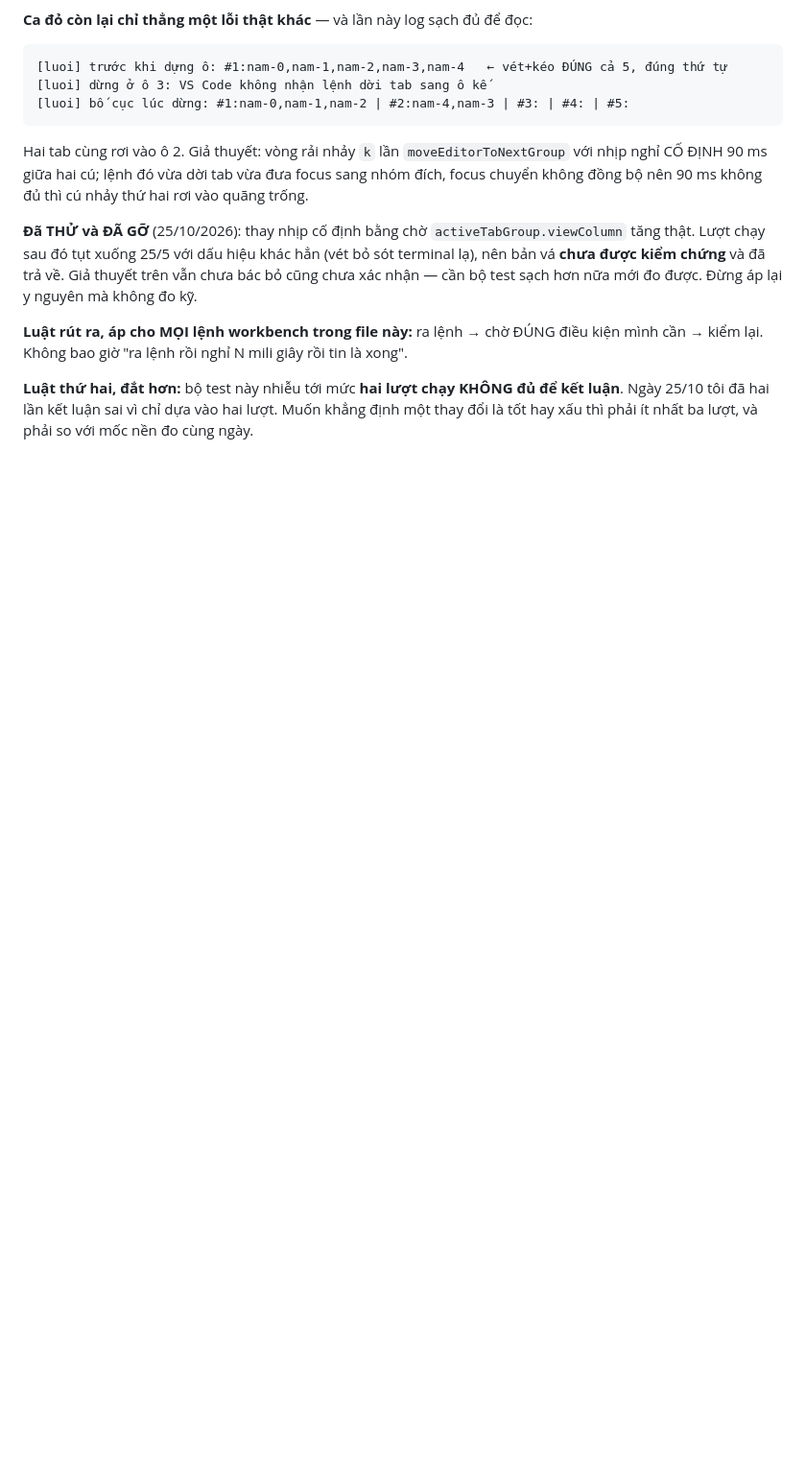
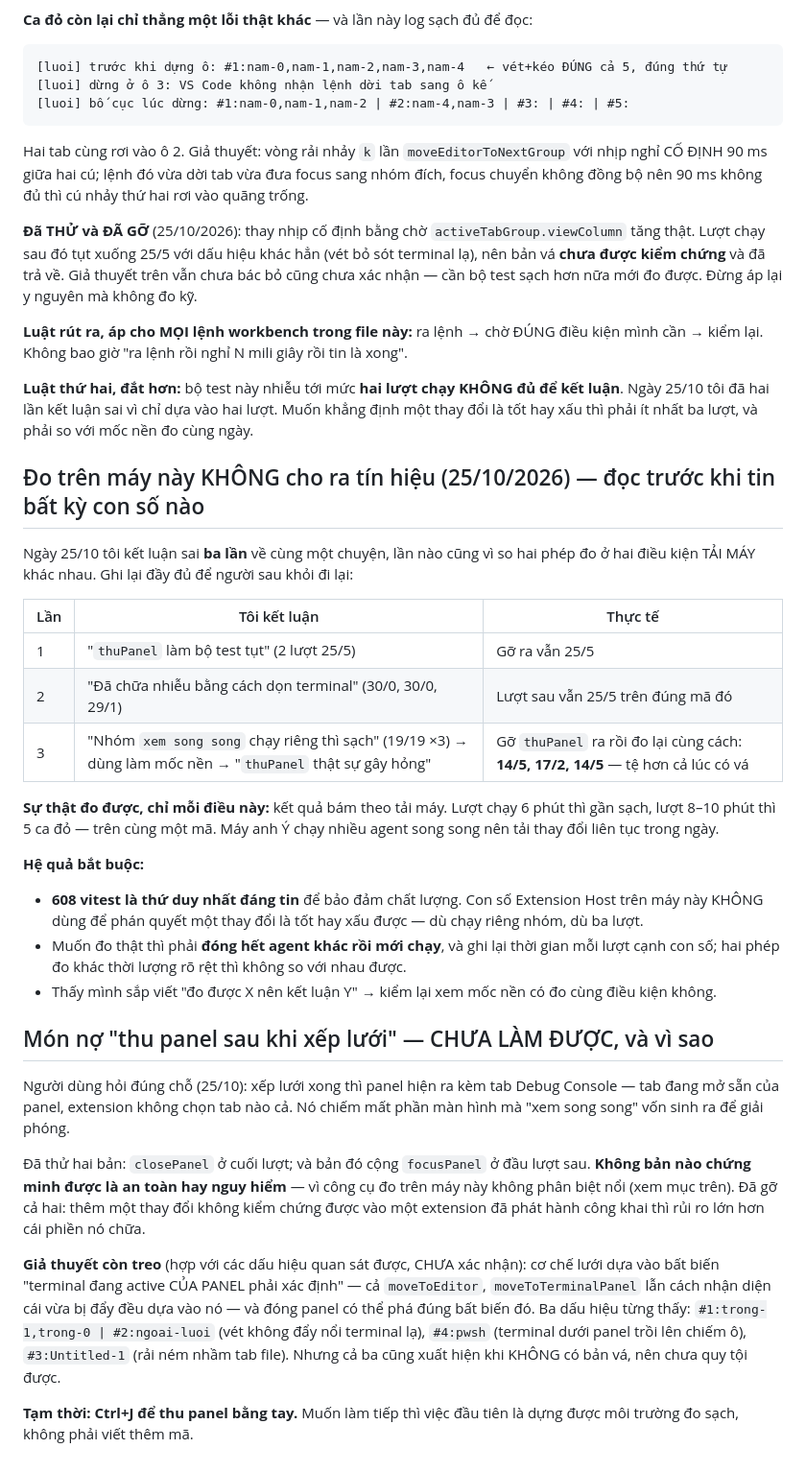
Before and after one commit to bigdatacloud/vscode-workspace-saver, a Markdown page: docs/manual-verification.md, the part around the change. Shown at 96% size. GitHub-like rendering; blank space fills up the shorter version.

Commit message:
docs: đo trên máy này không cho ra tín hiệu — và món nợ thu panel chưa làm được
Hôm nay tôi kết luận SAI ba lần về cùng một chuyện, lần nào cũng vì so
hai phép đo ở hai điều kiện tải máy khác nhau:

1. "thuPanel làm bộ test tụt" → gỡ ra vẫn tụt y hệt.
2. "đã chữa nhiễu bằng cách dọn terminal" (30/0, 30/0, 29/1) → lượt sau
   vẫn 25/5 trên đúng mã đó.
3. "nhóm xem song song chạy riêng thì sạch" (19/19 ×3) → lấy làm mốc nền
   → "thuPanel thật sự gây hỏng" → gỡ ra đo lại cùng cách: 14/5, 17/2,
   14/5, tệ hơn cả lúc có vá.

Sự thật đo được chỉ mỗi điều này: kết quả bám theo tải máy. Lượt 6 phút
thì gần sạch, lượt 8-10 phút thì 5 ca đỏ, trên cùng một mã.

Nên: 608 vitest là thứ duy nhất đáng tin để bảo đảm chất lượng. Con số
Extension Host trên máy này không dùng để phán quyết được, dù chạy riêng
nhóm, dù ba lượt.

Món nợ "thu panel sau khi xếp lưới" vì thế CHƯA LÀM ĐƯỢC. Hai bản đã thử
đều gỡ: thêm một thay đổi không kiểm chứng được vào extension đã phát
hành công khai thì rủi ro lớn hơn cái phiền nó chữa. Giả thuyết về gốc rễ
đã ghi lại nhưng CHƯA xác nhận. Tạm thời Ctrl+J.

Co-Authored-By: Claude Opus 5 (1M context) <noreply@anthropic.com>

```diff
--- a/docs/manual-verification.md
+++ b/docs/manual-verification.md
@@ -1130,3 +1130,47 @@ cần → kiểm lại. Không bao giờ "ra lệnh rồi nghỉ N mili giây r
 **Luật thứ hai, đắt hơn:** bộ test này nhiễu tới mức **hai lượt chạy KHÔNG đủ để kết luận**.
 Ngày 25/10 tôi đã hai lần kết luận sai vì chỉ dựa vào hai lượt. Muốn khẳng định một thay đổi
 là tốt hay xấu thì phải ít nhất ba lượt, và phải so với mốc nền đo cùng ngày.
+
+## Đo trên máy này KHÔNG cho ra tín hiệu (25/10/2026) — đọc trước khi tin bất kỳ con số nào
+
+Ngày 25/10 tôi kết luận sai **ba lần** về cùng một chuyện, lần nào cũng vì so hai phép đo ở
+hai điều kiện TẢI MÁY khác nhau. Ghi lại đầy đủ để người sau khỏi đi lại:
+
+| Lần | Tôi kết luận | Thực tế |
+|---|---|---|
+| 1 | "`thuPanel` làm bộ test tụt" (2 lượt 25/5) | Gỡ ra vẫn 25/5 |
+| 2 | "Đã chữa nhiễu bằng cách dọn terminal" (30/0, 30/0, 29/1) | Lượt sau vẫn 25/5 trên đúng mã đó |
+| 3 | "Nhóm `xem song song` chạy riêng thì sạch" (19/19 ×3) → dùng làm mốc nền → "`thuPanel` thật sự gây hỏng" | Gỡ `thuPanel` ra rồi đo lại cùng cách: **14/5, 17/2, 14/5** — tệ hơn cả lúc có vá |
+
+**Sự thật đo được, chỉ mỗi điều này:** kết quả bám theo tải máy. Lượt chạy 6 phút thì gần sạch,
+lượt 8–10 phút thì 5 ca đỏ — trên cùng một mã. Máy anh Ý chạy nhiều agent song song nên tải
+thay đổi liên tục trong ngày.
+
+**Hệ quả bắt buộc:**
+
+- **608 vitest là thứ duy nhất đáng tin** để bảo đảm chất lượng. Con số Extension Host trên máy
+  này KHÔNG dùng để phán quyết một thay đổi là tốt hay xấu được — dù chạy riêng nhóm, dù ba lượt.
+- Muốn đo thật thì phải **đóng hết agent khác rồi mới chạy**, và ghi lại thời gian mỗi lượt
+  cạnh con số; hai phép đo khác thời lượng rõ rệt thì không so với nhau được.
+- Thấy mình sắp viết "đo được X nên kết luận Y" → kiểm lại xem mốc nền có đo cùng điều kiện không.
+
+## Món nợ "thu panel sau khi xếp lưới" — CHƯA LÀM ĐƯỢC, và vì sao
+
+Người dùng hỏi đúng chỗ (25/10): xếp lưới xong thì panel hiện ra kèm tab Debug Console — tab
+đang mở sẵn của panel, extension không chọn tab nào cả. Nó chiếm mất phần màn hình mà
+"xem song song" vốn sinh ra để giải phóng.
+
+Đã thử hai bản: `closePanel` ở cuối lượt; và bản đó cộng `focusPanel` ở đầu lượt sau. **Không
+bản nào chứng minh được là an toàn hay nguy hiểm** — vì công cụ đo trên máy này không phân
+biệt nổi (xem mục trên). Đã gỡ cả hai: thêm một thay đổi không kiểm chứng được vào một
+extension đã phát hành công khai thì rủi ro lớn hơn cái phiền nó chữa.
+
+**Giả thuyết còn treo** (hợp với các dấu hiệu quan sát được, CHƯA xác nhận): cơ chế lưới dựa
+vào bất biến "terminal đang active CỦA PANEL phải xác định" — cả `moveToEditor`,
+`moveToTerminalPanel` lẫn cách nhận diện cái vừa bị đẩy đều dựa vào nó — và đóng panel có thể
+phá đúng bất biến đó. Ba dấu hiệu từng thấy: `#1:trong-1,trong-0 | #2:ngoai-luoi` (vét không
+đẩy nổi terminal lạ), `#4:pwsh` (terminal dưới panel trồi lên chiếm ô), `#3:Untitled-1` (rải
+ném nhầm tab file). Nhưng cả ba cũng xuất hiện khi KHÔNG có bản vá, nên chưa quy tội được.
+
+**Tạm thời: Ctrl+J để thu panel bằng tay.** Muốn làm tiếp thì việc đầu tiên là dựng được môi
+trường đo sạch, không phải viết thêm mã.
```
